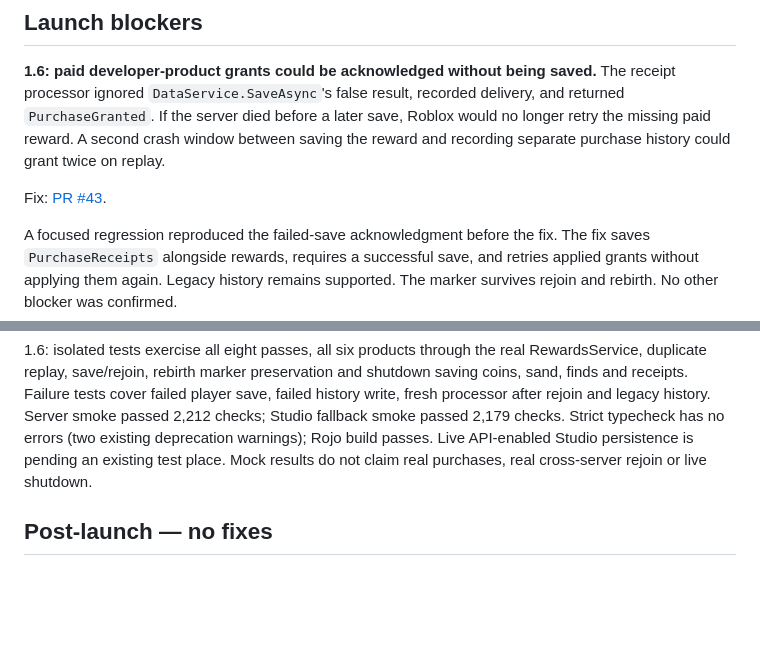
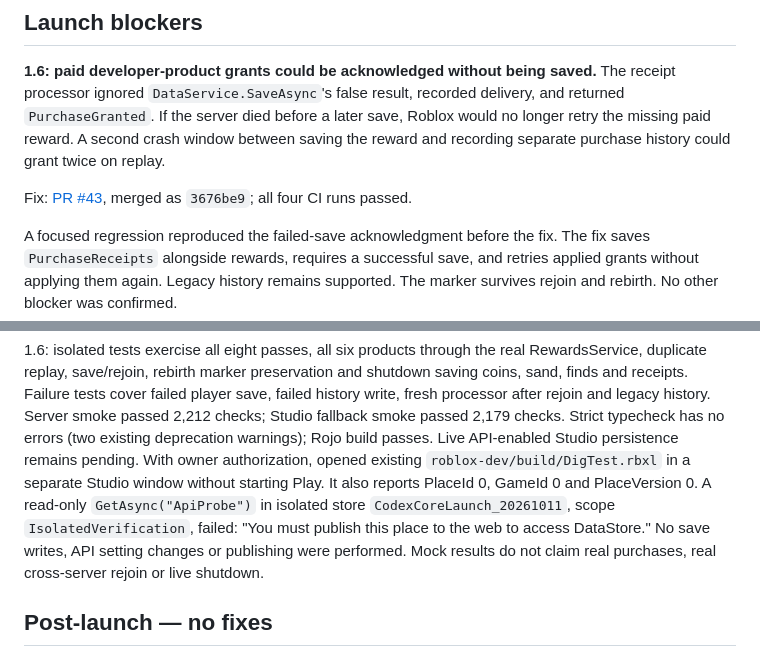
Before and after one commit to hownoms/roblox-dev, a Markdown page: docs/CORE_LAUNCH_SWEEP.md, 2 parts joined by grey strips. Drawn GitHub-style; blank space fills up the shorter version.

Commit message:
Record DigTest real-persistence verification limitation

```diff
--- a/docs/CORE_LAUNCH_SWEEP.md
+++ b/docs/CORE_LAUNCH_SWEEP.md
@@ -11,7 +11,7 @@ delivery, and returned `PurchaseGranted`. If the server died before a later save
 Roblox would no longer retry the missing paid reward. A second crash window between
 saving the reward and recording separate purchase history could grant twice on replay.
 
-Fix: [PR #43](https://github.com/hownoms/roblox-dev/pull/43).
+Fix: [PR #43](https://github.com/hownoms/roblox-dev/pull/43), merged as `3676be9`; all four CI runs passed.
 
 A focused regression reproduced the failed-save acknowledgment before the fix.
 The fix saves `PurchaseReceipts` alongside rewards, requires a successful save,
@@ -45,7 +45,12 @@ shutdown saving coins, sand, finds and receipts. Failure tests cover failed play
 save, failed history write, fresh processor after rejoin and legacy history.
 Server smoke passed 2,212 checks; Studio fallback smoke passed 2,179 checks.
 Strict typecheck has no errors (two existing deprecation warnings); Rojo build passes.
-Live API-enabled Studio persistence is pending an existing test place. Mock results
+Live API-enabled Studio persistence remains pending. With owner authorization,
+opened existing `roblox-dev/build/DigTest.rbxl` in a separate Studio window without
+starting Play. It also reports PlaceId 0, GameId 0 and PlaceVersion 0. A read-only
+`GetAsync("ApiProbe")` in isolated store `CodexCoreLaunch_20261011`, scope
+`IsolatedVerification`, failed: "You must publish this place to the web to access
+DataStore." No save writes, API setting changes or publishing were performed. Mock results
 do not claim real purchases, real cross-server rejoin or live shutdown.
 
 ## Post-launch — no fixes
```
